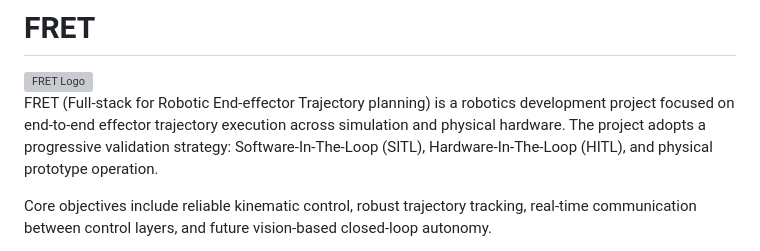
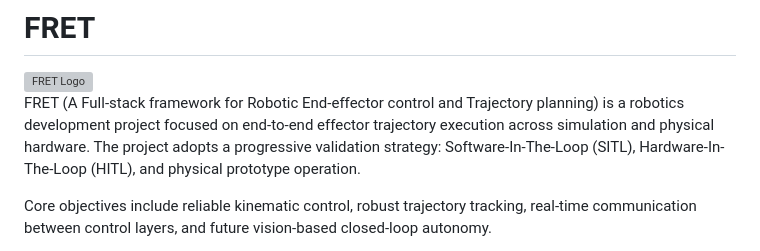
Before and after one commit to alexandrelheinen/fret, a Markdown page: README.md, the part around the change. GitHub-like rendering; grey boxes are pictures that could not be loaded.

Commit message:
Revise FRET project description for better clarity
Updated project description for clarity and accuracy.

```diff
--- a/README.md
+++ b/README.md
@@ -2,7 +2,7 @@
 
 <img src="docs/images/fret.svg" alt="FRET Logo" width="120" align="left">
 
-FRET (Full-stack for Robotic End-effector Trajectory planning) is a robotics development project focused on end-to-end effector trajectory execution across simulation and physical hardware.
+FRET (A Full-stack framework for Robotic End-effector control and Trajectory planning) is a robotics development project focused on end-to-end effector trajectory execution across simulation and physical hardware.
 The project adopts a progressive validation strategy: Software-In-The-Loop (SITL), Hardware-In-The-Loop (HITL), and physical prototype operation.
 
 Core objectives include reliable kinematic control, robust trajectory tracking, real-time communication between control layers, and future vision-based closed-loop autonomy.
```
